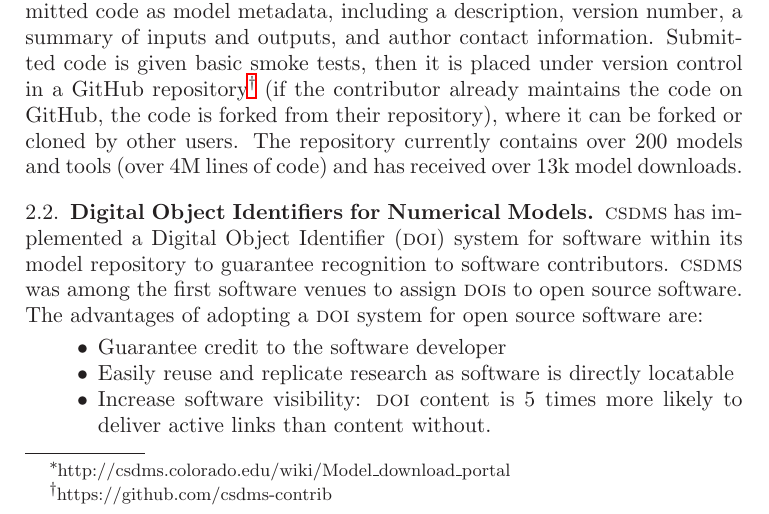
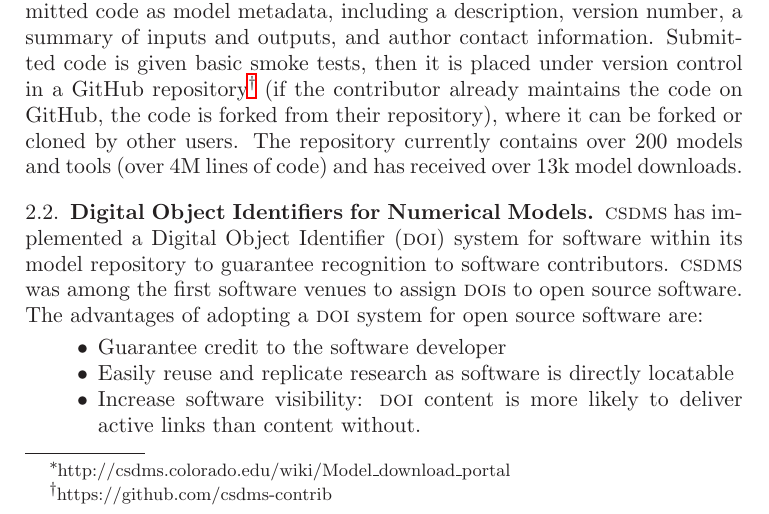
Before and after one commit to mcflugen/wsspe_2014, a LaTeX paper (article.tex): part of page 2 of 6, cut so that both start at the same text. Compiled offline with LaTeX, dvips and Ghostscript.

Commit message:
Minor edits of DOI section.

```diff
--- a/article.tex
+++ b/article.tex
@@ -217,7 +217,7 @@ source software are:
 \begin{itemize}
 \item Guarantee credit to the software developer
 \item Easily reuse and replicate research as software is directly locatable
-\item Increase software visibility: \doi{} content is 5 times more likely to
+\item Increase software visibility: \doi{} content is more likely to
       deliver active links than content without.
 \item Provide funding agencies with the ability to track usage, to measure
       impact.
```
